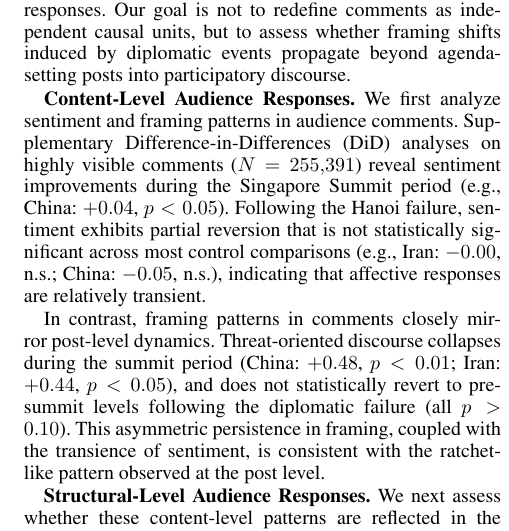
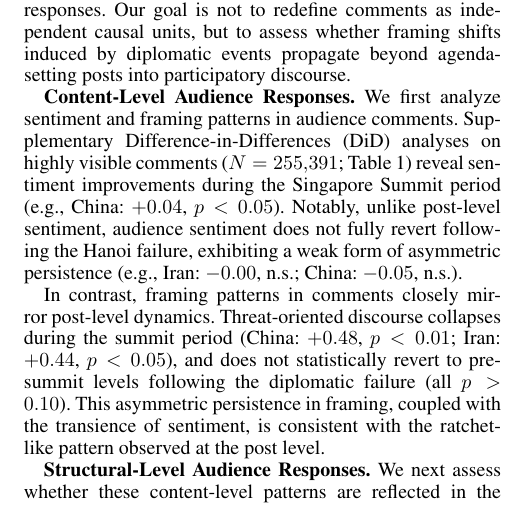
Before and after one commit to Shinhunjun/nk-coercive-diplomacy-reddit, a LaTeX paper (paper/main.tex, which reads paper/sections/results.tex): part of one column of page 8 of 17, cut so that both start at the same text. Compiled offline with pdfLaTeX.

Commit message:
Update paper submodule: Refine RQ3 details

```diff
--- a/paper/sections/results.tex
+++ b/paper/sections/results.tex
@@ -174,7 +174,7 @@ In P3, rather than reverting to threat dominance, the discourse structure divers
 
 We next examine whether the post-level effects identified in RQ1 and RQ2 are reflected in highly visible audience responses. Our goal is not to redefine comments as independent causal units, but to assess whether framing shifts induced by diplomatic events propagate beyond agenda-setting posts into participatory discourse.
 
-\textbf{Content-Level Audience Responses.} We first analyze sentiment and framing patterns in audience comments. Supplementary Difference-in-Differences (DiD) analyses on highly visible comments ($N=255{,}391$) reveal sentiment improvements during the Singapore Summit period (e.g., China: $+0.04$, $p<0.05$). Following the Hanoi failure, sentiment exhibits partial reversion that is not statistically significant across most control comparisons (e.g., Iran: $-0.00$, n.s.; China: $-0.05$, n.s.), indicating that affective responses are relatively transient.
+\textbf{Content-Level Audience Responses.} We first analyze sentiment and framing patterns in audience comments. Supplementary Difference-in-Differences (DiD) analyses on highly visible comments ($N=255{,}391$; Table~\ref{tab:dataset}) reveal sentiment improvements during the Singapore Summit period (e.g., China: $+0.04$, $p<0.05$). Notably, unlike post-level sentiment, audience sentiment does not fully revert following the Hanoi failure, exhibiting a weak form of asymmetric persistence (e.g., Iran: $-0.00$, n.s.; China: $-0.05$, n.s.).
 
 In contrast, framing patterns in comments closely mirror post-level dynamics. Threat-oriented discourse collapses during the summit period (China: $+0.48$, $p<0.01$; Iran: $+0.44$, $p<0.05$), and does not statistically revert to pre-summit levels following the diplomatic failure (all $p > 0.10$). This asymmetric persistence in framing, coupled with the transience of sentiment, is consistent with the ratchet-like pattern observed at the post level.
 
```
